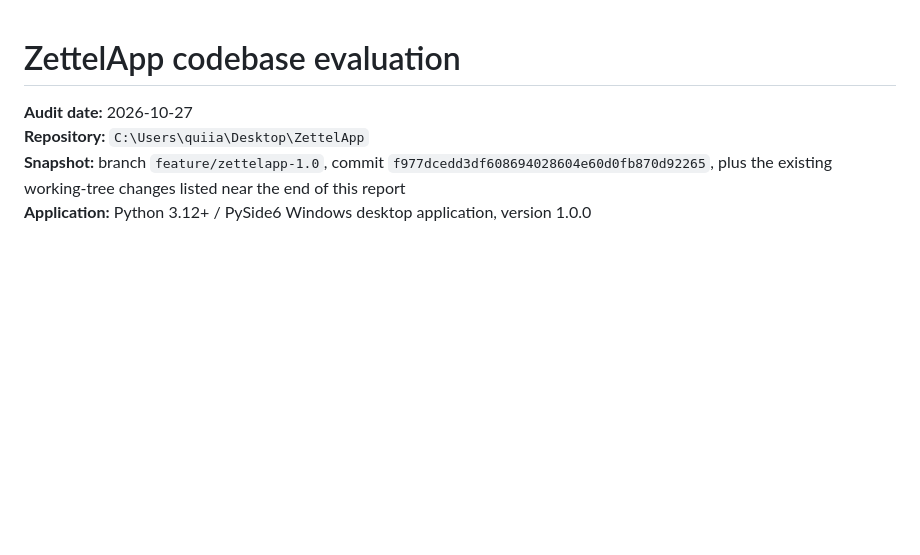
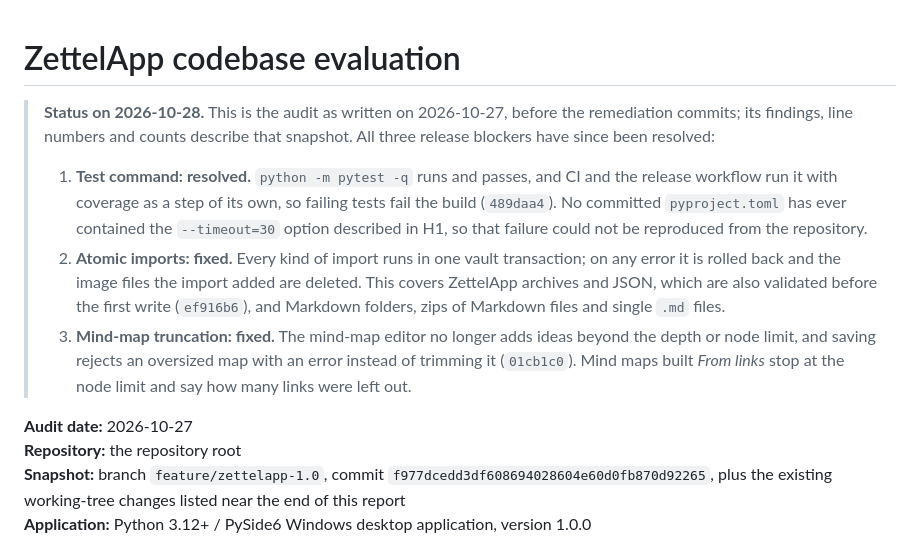
Before and after one commit to DutraIRS/ZettelApp, a Markdown page: docs/audits/2026-10-27-codebase-evaluation.md, the part around the change. Drawn GitHub-style; blank space fills up the shorter version.

```diff
--- a/CODEBASE_EVALUATION.md
+++ b/docs/audits/2026-10-27-codebase-evaluation.md
@@ -1,7 +1,13 @@
 # ZettelApp codebase evaluation
 
+> **Status on 2026-10-28.** This is the audit as written on 2026-10-27, before the remediation commits; its findings, line numbers and counts describe that snapshot. All three release blockers have since been resolved:
+>
+> 1. **Test command: resolved.** `python -m pytest -q` runs and passes, and CI and the release workflow run it with coverage as a step of its own, so failing tests fail the build (`489daa4`). No committed `pyproject.toml` has ever contained the `--timeout=30` option described in H1, so that failure could not be reproduced from the repository.
+> 2. **Atomic imports: fixed.** Every kind of import runs in one vault transaction; on any error it is rolled back and the image files the import added are deleted. This covers ZettelApp archives and JSON, which are also validated before the first write (`ef916b6`), and Markdown folders, zips of Markdown files and single `.md` files.
+> 3. **Mind-map truncation: fixed.** The mind-map editor no longer adds ideas beyond the depth or node limit, and saving rejects an oversized map with an error instead of trimming it (`01cb1c0`). Mind maps built *From links* stop at the node limit and say how many links were left out.
+
 **Audit date:** 2026-10-27
-**Repository:** `C:\Users\quiia\Desktop\ZettelApp`
+**Repository:** the repository root
 **Snapshot:** branch `feature/zettelapp-1.0`, commit `f977dcedd3df608694028604e60d0fb870d92265`, plus the existing working-tree changes listed near the end of this report
 **Application:** Python 3.12+ / PySide6 Windows desktop application, version 1.0.0
 
```
